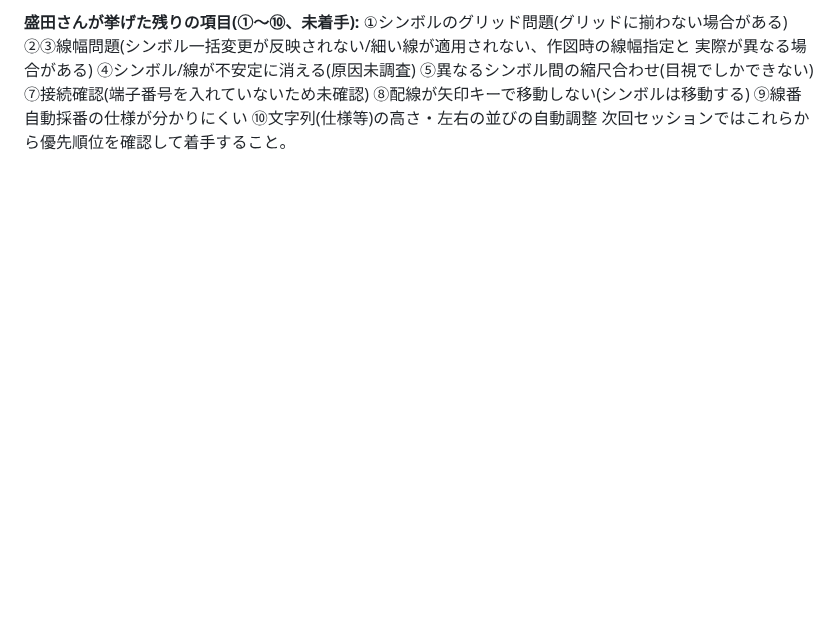
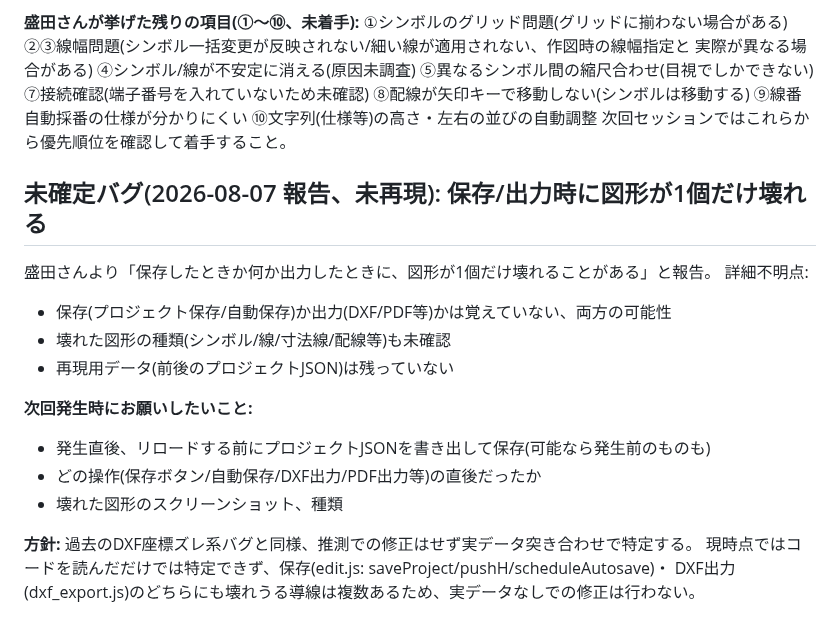
Before and after one commit to youichi558-collab/special-spoon, a Markdown page: electrical_cad_v3/ecad_v3/HANDOFF.md, the part around the change. GitHub-like rendering; blank space fills up the shorter version.

Commit message:
HANDOFF.md: 保存/出力時に図形が1個だけ壊れるバグ(未再現)を記録

```diff
--- a/electrical_cad_v3/ecad_v3/HANDOFF.md
+++ b/electrical_cad_v3/ecad_v3/HANDOFF.md
@@ -253,3 +253,20 @@ DXF出力の連続修正の後に着手した、実務上の使い勝手改善10
 ⑨線番自動採番の仕様が分かりにくい
 ⑩文字列(仕様等)の高さ・左右の並びの自動調整
 次回セッションではこれらから優先順位を確認して着手すること。
+
+## 未確定バグ(2026-08-07 報告、未再現): 保存/出力時に図形が1個だけ壊れる
+
+盛田さんより「保存したときか何か出力したときに、図形が1個だけ壊れることがある」と報告。
+詳細不明点:
+- 保存(プロジェクト保存/自動保存)か出力(DXF/PDF等)かは覚えていない、両方の可能性
+- 壊れた図形の種類(シンボル/線/寸法線/配線等)も未確認
+- 再現用データ(前後のプロジェクトJSON)は残っていない
+
+**次回発生時にお願いしたいこと:**
+- 発生直後、リロードする前にプロジェクトJSONを書き出して保存(可能なら発生前のものも)
+- どの操作(保存ボタン/自動保存/DXF出力/PDF出力等)の直後だったか
+- 壊れた図形のスクリーンショット、種類
+
+**方針:** 過去のDXF座標ズレ系バグと同様、推測での修正はせず実データ突き合わせで特定する。
+現時点ではコードを読んだだけでは特定できず、保存(edit.js: saveProject/pushH/scheduleAutosave)・
+DXF出力(dxf_export.js)のどちらにも壊れうる導線は複数あるため、実データなしでの修正は行わない。
```
